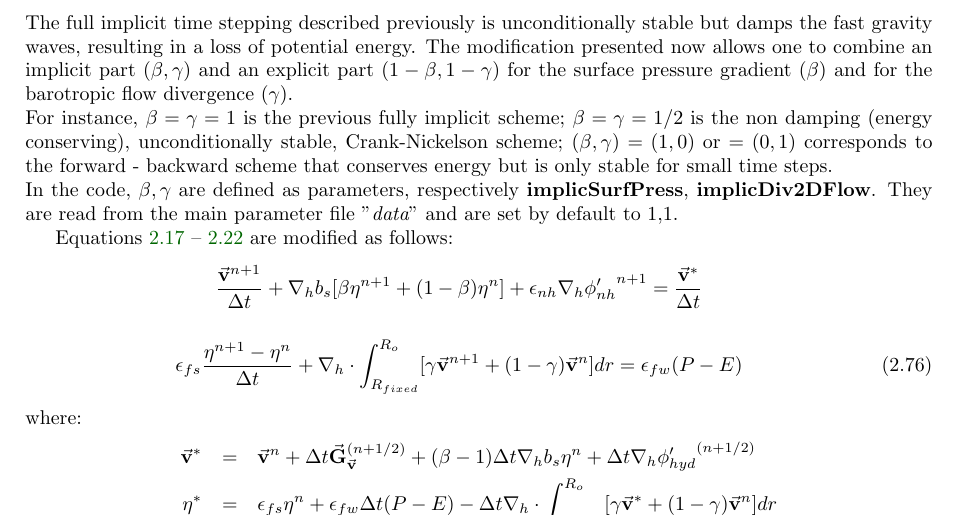
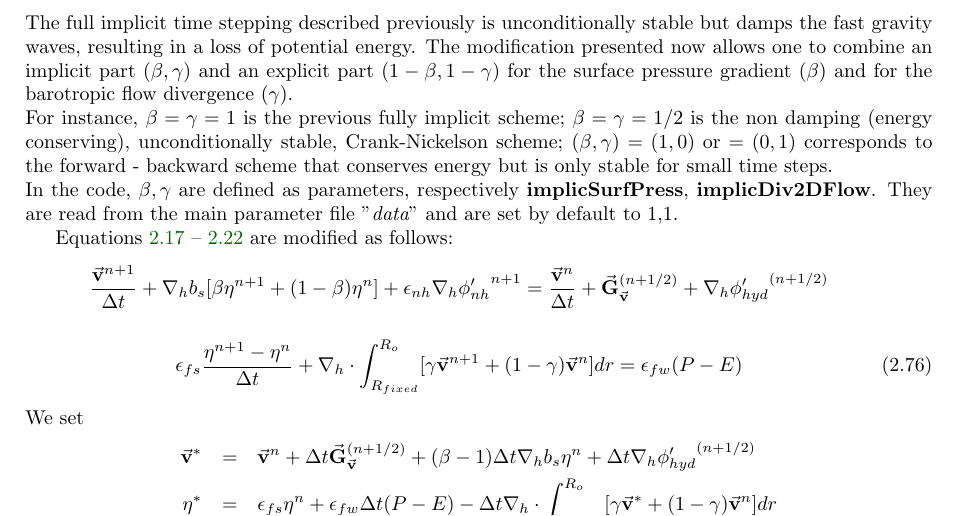
Before and after one commit to MITgcm/manual-archive, a LaTeX thesis (manual.tex, which reads s_algorithm/text/time_stepping.tex): part of page 50 of 400, cut so that both start at the same text. Compiled offline with pdfLaTeX.

Commit message:
fix equation in description of Crank-Nickelson

```diff
--- a/s_algorithm/text/time_stepping.tex
+++ b/s_algorithm/text/time_stepping.tex
@@ -950,7 +950,9 @@ Equations \ref{eq:ustar-backward-free-surface} --
 \frac{ \vec{\bf v}^{n+1} }{ \Delta t }
 + {\bf \nabla}_h b_s [ \beta {\eta}^{n+1} + (1-\beta) {\eta}^{n} ]
 + \epsilon_{nh} {\bf \nabla}_h {\phi'_{nh}}^{n+1}
- = \frac{ \vec{\bf v}^* }{ \Delta t }
+ = \frac{ \vec{\bf v}^{n} }{ \Delta t }
+ + \vec{\bf G}_{\vec{\bf v}} ^{(n+1/2)}
+ + {\bf \nabla}_h {\phi'_{hyd}}^{(n+1/2)}
 \end{eqnarray*}
 \begin{eqnarray}
 \epsilon_{fs} \frac{ {\eta}^{n+1} - {\eta}^{n} }{ \Delta t}
@@ -959,7 +961,7 @@ Equations \ref{eq:ustar-backward-free-surface} --
 = \epsilon_{fw} (P-E)
 \label{eq:eta-n+1-CrankNick}
 \end{eqnarray}
-where:
+We set
 \begin{eqnarray*}
 \vec{\bf v}^* & = &
 \vec{\bf v} ^{n} + \Delta t \vec{\bf G}_{\vec{\bf v}} ^{(n+1/2)}
```
Also changed, not shown: s_algorithm/text/time_stepping.tex (2 more changed lines).
